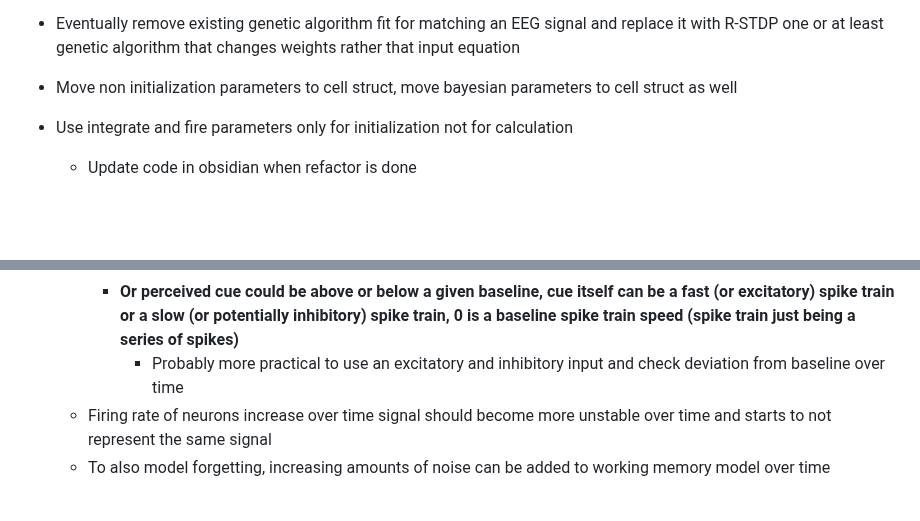
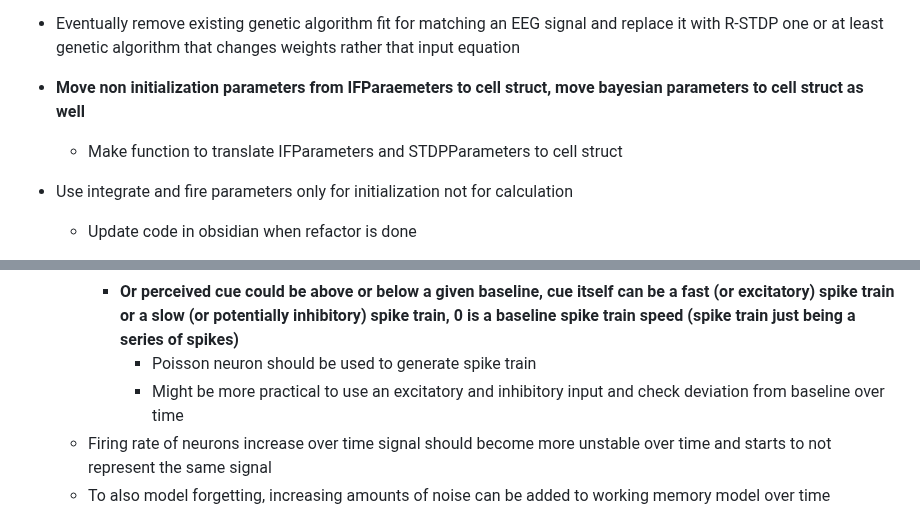
Before and after one commit to NikhilMukraj/spiking-neural-networks, a Markdown page: README.md, 2 parts joined by grey strips. Drawn GitHub-style; blank space fills up the shorter version.

Commit message:
notes update

```diff
--- a/README.md
+++ b/README.md
@@ -35,7 +35,8 @@ EEG processing with fourier transforms, and power spectral density calculations
   - Gap condutance should be retrieved from TOML via IFParameters
 - Eventually remove existing genetic algorithm fit for matching an EEG signal and replace it with R-STDP one or at least genetic algorithm that changes weights rather that input equation
 
-- Move non initialization parameters to cell struct, move bayesian parameters to cell struct as well
+- **Move non initialization parameters from IFParaemeters to cell struct, move bayesian parameters to cell struct as well**
+  - Make function to translate IFParameters and STDPParameters to cell struct
 - Use integrate and fire parameters only for initialization not for calculation
   - Update code in obsidian when refactor is done
 
@@ -64,7 +65,8 @@ EEG processing with fourier transforms, and power spectral density calculations
     - Decoded by taking weighted sum of working memory neurons
     - If below 0, then percieved cue is -1, if above 0, percieved cue is 1
     - **Or perceived cue could be above or below a given baseline, cue itself can be a fast (or excitatory) spike train or a slow (or potentially inhibitory) spike train, 0 is a baseline spike train speed (spike train just being a series of spikes)**
-      - Probably more practical to use an excitatory and inhibitory input and check deviation from baseline over time
+      - Poisson neuron should be used to generate spike train
+      - Might be more practical to use an excitatory and inhibitory input and check deviation from baseline over time
   - Firing rate of neurons increase over time signal should become more unstable over time and starts to not represent the same signal
   - To also model forgetting, increasing amounts of noise can be added to working memory model over time
 - When done with cue models, move to [liquid state machines](https://medium.com/@noraveshfarshad/reservoir-computing-model-of-prefrontal-cortex-4cf0629a8eff#:~:text=In%20a%20reservoir%20computing%20model,as%20visual%20or%20auditory%20cues.) (also accessible [here](https://journals.plos.org/ploscompbiol/article?id=10.1371/journal.pcbi.1006624))
```
